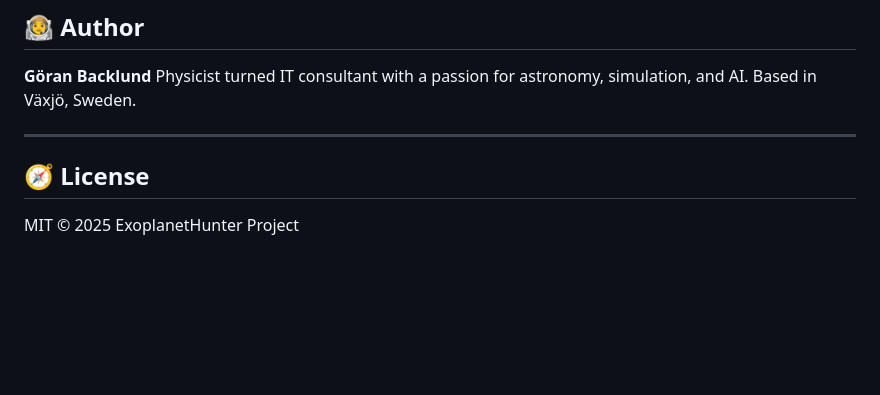
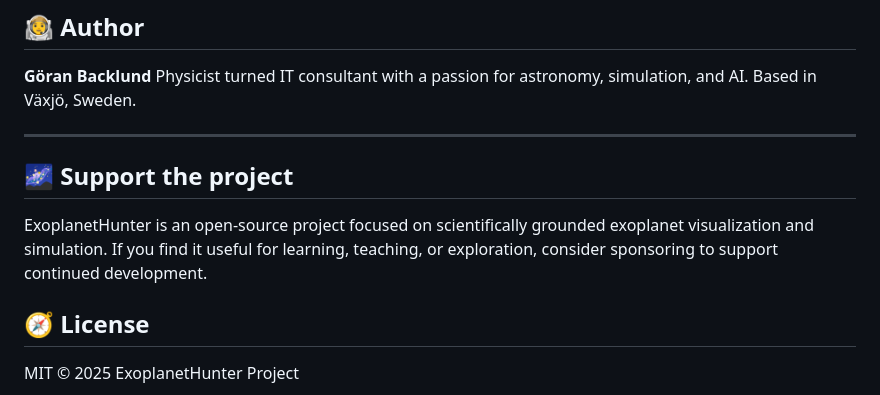
Before and after one commit to backlundtransform/ExoplanetHunter-Astro3D, a Markdown page: README.md, the part around the change. Drawn GitHub-style; blank space fills up the shorter version.

Commit message:
Add support section to README
Added a support section to encourage sponsorship for the project.

```diff
--- a/README.md
+++ b/README.md
@@ -180,6 +180,9 @@ Physicist turned IT consultant with a passion for astronomy, simulation, and AI.
 Based in Växjö, Sweden.
 
 ---
+## 🌌 Support the project
+ExoplanetHunter is an open-source project focused on scientifically grounded exoplanet visualization and simulation.
+If you find it useful for learning, teaching, or exploration, consider sponsoring to support continued development.
 
 ## 🧭 License
 
```
